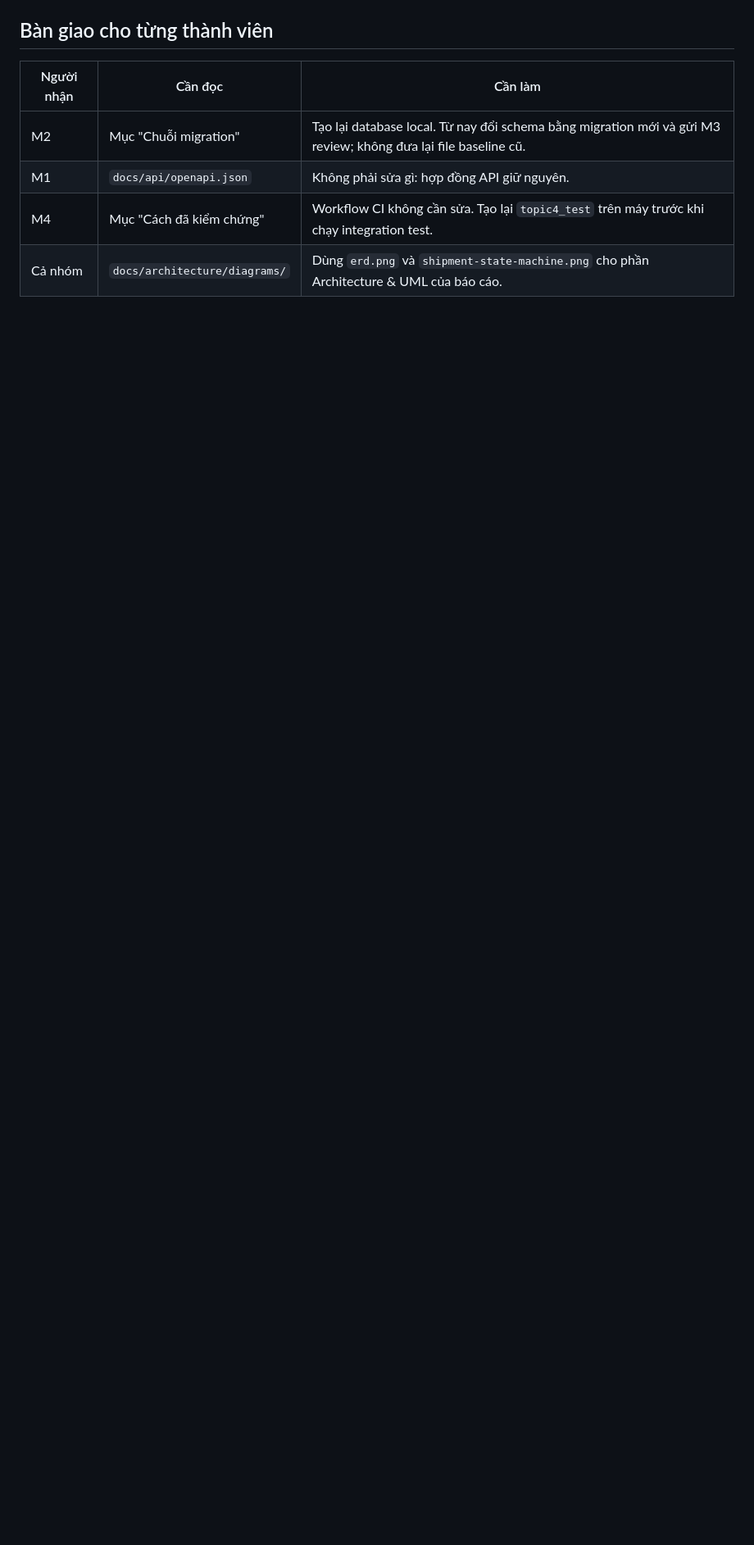
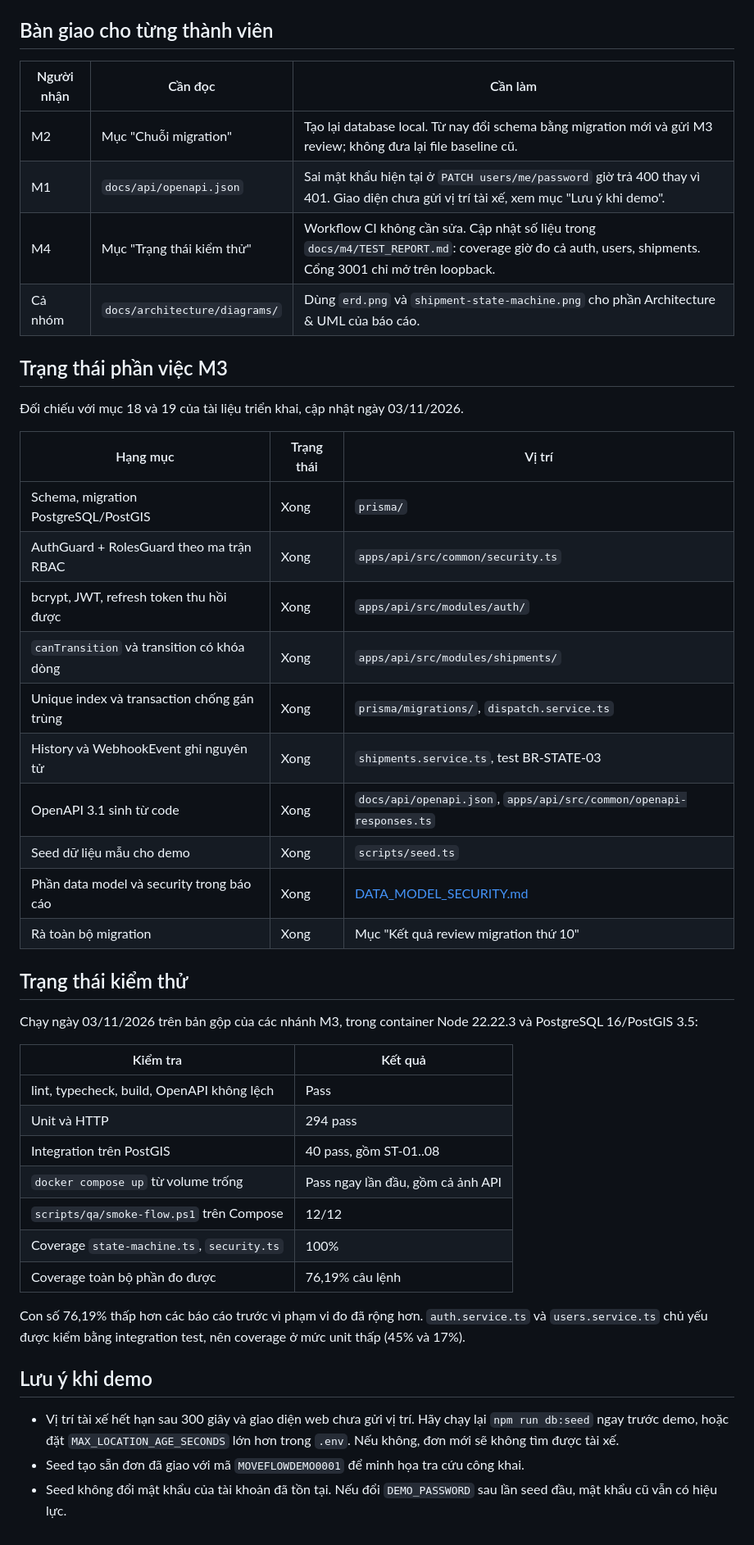
Before and after one commit to HarryNgoFire/CNPM_Topic4, a Markdown page: docs/m3/README.md, the part around one of its changes. Shown at 82% size. Drawn GitHub-style; blank space fills up the shorter version.

Commit message:
docs(m3): record the migration review and current status
Migration 20261028120000 reached main without the M3 review the team agreed
on. Record the outcome: it stays as it is, and schema.prisma matches the
database. Also update the table count, resolve finding D01 in the M4 report,
and add the status against sections 18 and 19 plus the demo notes.

The user guide said a locked account keeps access for 15 minutes. It loses
access at once, because the guard reads the account on every request.

```diff
--- a/docs/m3/README.md
+++ b/docs/m3/README.md
@@ -77,6 +90,45 @@ Tài liệu triển khai mô tả 9 bảng ở mức khái niệm. Schema thực
 | Người nhận | Cần đọc                       | Cần làm                                                                                                        |
 | ---------- | ----------------------------- | -------------------------------------------------------------------------------------------------------------- |
 | M2         | Mục "Chuỗi migration"         | Tạo lại database local. Từ nay đổi schema bằng migration mới và gửi M3 review; không đưa lại file baseline cũ. |
-| M1         | `docs/api/openapi.json`       | Không phải sửa gì: hợp đồng API giữ nguyên.                                                                    |
-| M4         | Mục "Cách đã kiểm chứng"      | Workflow CI không cần sửa. Tạo lại `topic4_test` trên máy trước khi chạy integration test.                     |
+| M1         | `docs/api/openapi.json`       | Sai mật khẩu hiện tại ở `PATCH users/me/password` giờ trả 400 thay vì 401. Giao diện chưa gửi vị trí tài xế, xem mục "Lưu ý khi demo". |
+| M4         | Mục "Trạng thái kiểm thử"     | Workflow CI không cần sửa. Cập nhật số liệu trong `docs/m4/TEST_REPORT.md`: coverage giờ đo cả auth, users, shipments. Cổng 3001 chỉ mở trên loopback. |
 | Cả nhóm    | `docs/architecture/diagrams/` | Dùng `erd.png` và `shipment-state-machine.png` cho phần Architecture & UML của báo cáo.                        |
+
+## Trạng thái phần việc M3
+
+Đối chiếu với mục 18 và 19 của tài liệu triển khai, cập nhật ngày 03/11/2026.
+
+| Hạng mục                                         | Trạng thái | Vị trí                                                            |
+| ------------------------------------------------ | ---------- | ----------------------------------------------------------------- |
+| Schema, migration PostgreSQL/PostGIS             | Xong       | `prisma/`                                                         |
+| AuthGuard + RolesGuard theo ma trận RBAC         | Xong       | `apps/api/src/common/security.ts`                                 |
+| bcrypt, JWT, refresh token thu hồi được          | Xong       | `apps/api/src/modules/auth/`                                      |
+| `canTransition` và transition có khóa dòng       | Xong       | `apps/api/src/modules/shipments/`                                 |
+| Unique index và transaction chống gán trùng      | Xong       | `prisma/migrations/`, `dispatch.service.ts`                       |
+| History và WebhookEvent ghi nguyên tử            | Xong       | `shipments.service.ts`, test BR-STATE-03                          |
+| OpenAPI 3.1 sinh từ code                         | Xong       | `docs/api/openapi.json`, `apps/api/src/common/openapi-responses.ts` |
+| Seed dữ liệu mẫu cho demo                        | Xong       | `scripts/seed.ts`                                                 |
+| Phần data model và security trong báo cáo        | Xong       | [DATA_MODEL_SECURITY.md](DATA_MODEL_SECURITY.md)                  |
+| Rà toàn bộ migration                             | Xong       | Mục "Kết quả review migration thứ 10"                             |
+
+## Trạng thái kiểm thử
+
+Chạy ngày 03/11/2026 trên bản gộp của các nhánh M3, trong container Node 22.22.3 và PostgreSQL 16/PostGIS 3.5:
+
+| Kiểm tra                                        | Kết quả                            |
+| ----------------------------------------------- | ---------------------------------- |
+| lint, typecheck, build, OpenAPI không lệch      | Pass                               |
+| Unit và HTTP                                    | 294 pass                           |
+| Integration trên PostGIS                        | 40 pass, gồm ST-01..08             |
+| `docker compose up` từ volume trống             | Pass ngay lần đầu, gồm cả ảnh API  |
+| `scripts/qa/smoke-flow.ps1` trên Compose        | 12/12                              |
+| Coverage `state-machine.ts`, `security.ts`      | 100%                               |
+| Coverage toàn bộ phần đo được                   | 76,19% câu lệnh                    |
+
+Con số 76,19% thấp hơn các báo cáo trước vì phạm vi đo đã rộng hơn. `auth.service.ts` và `users.service.ts` chủ yếu được kiểm bằng integration test, nên coverage ở mức unit thấp (45% và 17%).
+
+## Lưu ý khi demo
+
+- Vị trí tài xế hết hạn sau 300 giây và giao diện web chưa gửi vị trí. Hãy chạy lại `npm run db:seed` ngay trước demo, hoặc đặt `MAX_LOCATION_AGE_SECONDS` lớn hơn trong `.env`. Nếu không, đơn mới sẽ không tìm được tài xế.
+- Seed tạo sẵn đơn đã giao với mã `MOVEFLOWDEMO0001` để minh họa tra cứu công khai.
+- Seed không đổi mật khẩu của tài khoản đã tồn tại. Nếu đổi `DEMO_PASSWORD` sau lần seed đầu, mật khẩu cũ vẫn có hiệu lực.
```
Also changed, not shown: other parts of docs/m3/README.md (+16 -3 lines), docs/USER_GUIDE.md (+1 -1 lines).
